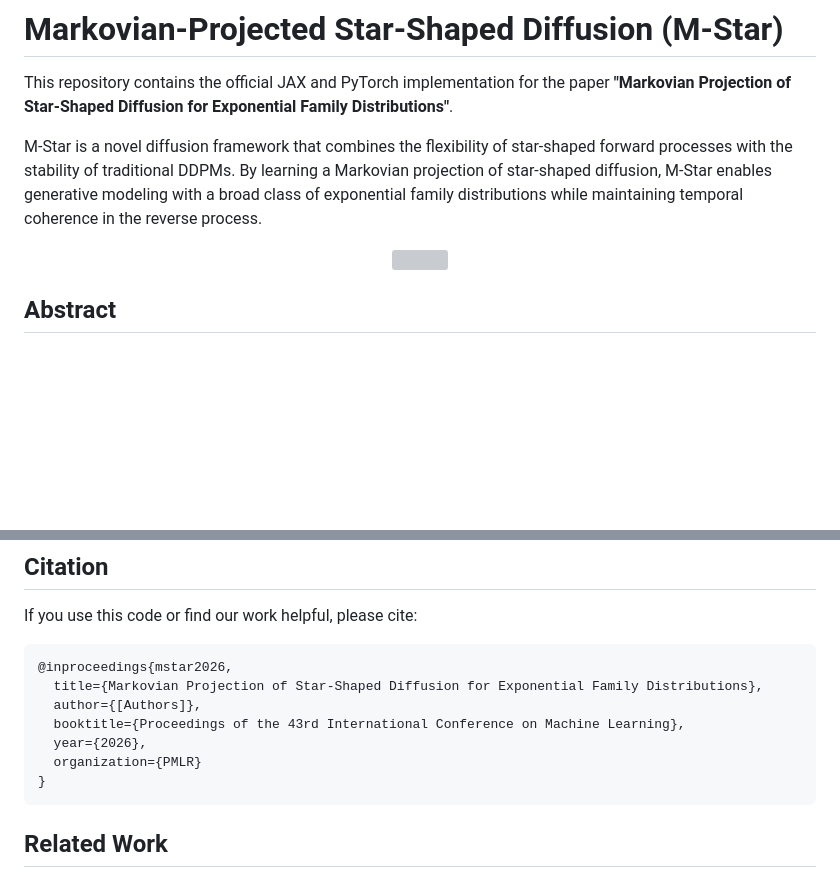
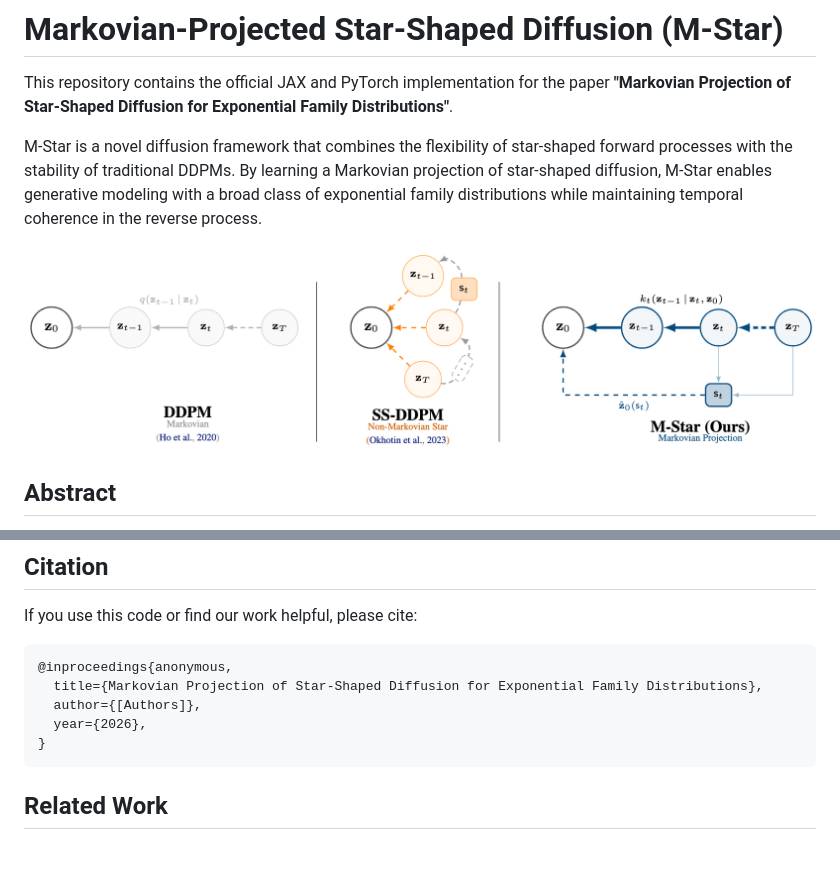
Before and after one commit to oublalkhalid/MStar-Diffusion, a Markdown page: README.md, 2 parts joined by grey strips. GitHub-like rendering; blank space fills up the shorter version; grey boxes are pictures that could not be loaded.

````diff
--- a/README.md
+++ b/README.md
@@ -5,7 +5,7 @@ This repository contains the official JAX and PyTorch implementation for the pap
 M-Star is a novel diffusion framework that combines the flexibility of star-shaped forward processes with the stability of traditional DDPMs. By learning a Markovian projection of star-shaped diffusion, M-Star enables generative modeling with a broad class of exponential family distributions while maintaining temporal coherence in the reverse process.
 
 <p align="center">
-  <img src="figures/framework_diagram.png" width="800">
+  <img src="docs/figures/framework_diagram.png" width="800">
 </p>
 
 ## Abstract
@@ -596,12 +596,10 @@ python train.py --config config.yaml --mt_lr 1e-3
 If you use this code or find our work helpful, please cite:
 
 ```bibtex
-@inproceedings{mstar2026,
+@inproceedings{anonymous,
   title={Markovian Projection of Star-Shaped Diffusion for Exponential Family Distributions},
   author={[Authors]},
-  booktitle={Proceedings of the 43rd International Conference on Machine Learning},
   year={2026},
-  organization={PMLR}
 }
 ```
 
````
